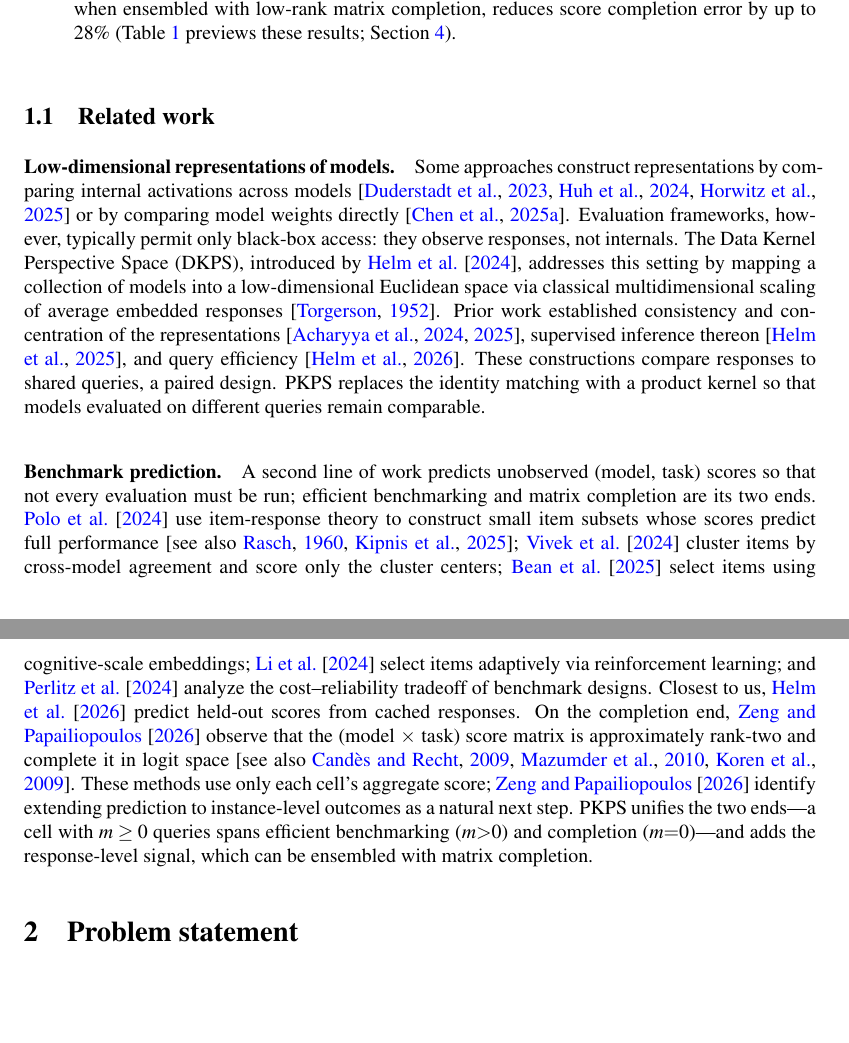
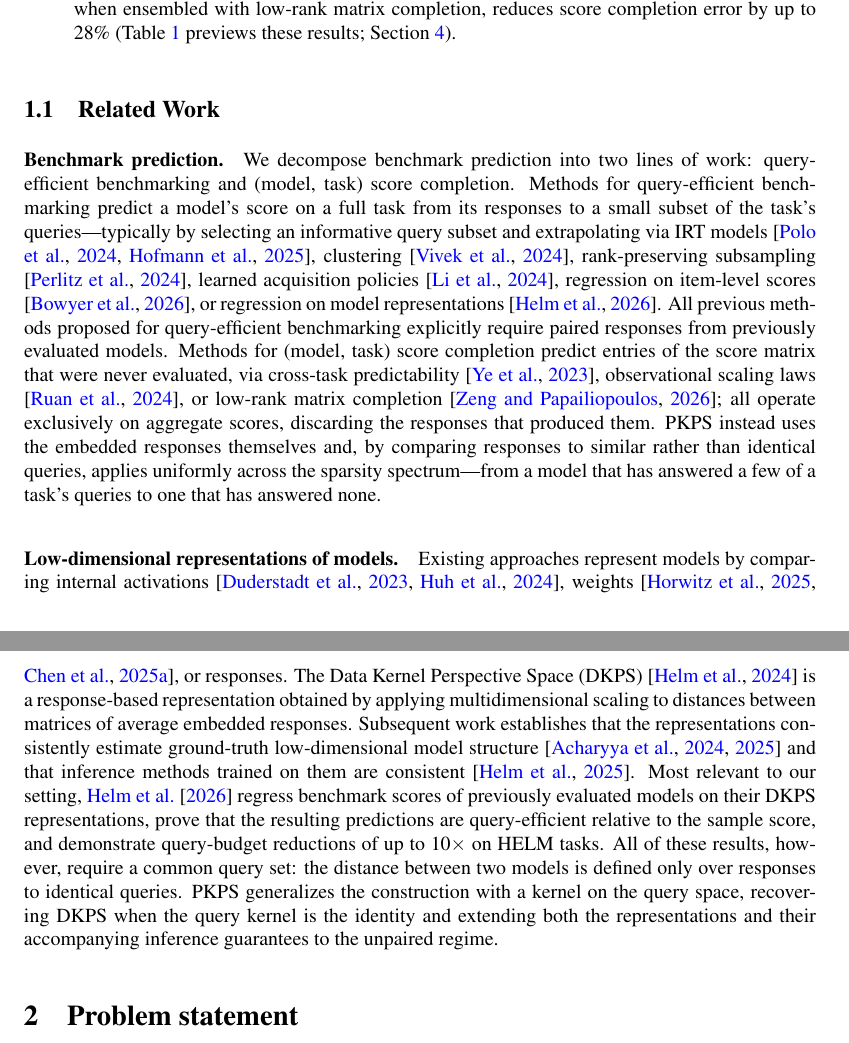
Before and after one commit to jataware/dkps, a LaTeX paper (paper/main.tex, which reads paper/references.bib): two parts of pages 2 and 3 of 19, joined at a grey line, cut so that both start at the same text, the shorter picture padded with empty space. Compiled offline with pdfLaTeX.

Commit message:
pkps paper: latest related work (two-line decomposition, DKPS lineage paragraph)
Benchmark prediction split into query-efficient benchmarking (IRT/
clustering/subsampling/acquisition/item-score regression/representation
regression) and score completion (cross-task predictability, observational
scaling laws, LRMC); representations paragraph rebuilt around the DKPS
lineage with the 10x prior result stated. New entries: ye2023predictable,
ruan2024observational. Key mappings: li2025active -> li2024active,
duderstadt2023data -> duderstadt2023comparing, acharyya2025 ->
acharyya2025concentration; [weights cite] -> horwitz2025atlas +
chen2025weights. Kept as subsection 1.1 per the agreed structure.

Co-Authored-By: Claude Fable 5 <noreply@anthropic.com>
Claude-Session: https://claude.ai/code/session_019VkDoLFnBiHFuUR33BoaNY

```diff
--- a/paper/main.tex
+++ b/paper/main.tex
@@ -146,41 +146,52 @@ Ensemble           & $\mathbf{0.125}$ & $\mathbf{0.073}$ & $\mathbf{0.120}$ & $\
 \end{tabular}
 \end{table}
 
-\subsection{Related work}
+\subsection{Related Work}
 \label{sec:related}
 
-\paragraph{Low-dimensional representations of models.} Some approaches construct
-representations by comparing internal activations across models
-\citep{duderstadt2023comparing, huh2024platonic, horwitz2025atlas} or by comparing model
-weights directly \citep{chen2025weights}. Evaluation frameworks, however, typically permit
-only black-box access: they observe responses, not internals. The Data Kernel Perspective
-Space (DKPS), introduced by \citet{helm2024tracking}, addresses this setting by
-mapping a collection of models into a
-low-dimensional Euclidean space via classical multidimensional scaling of average embedded
-responses \citep{torgerson1952mds}. Prior work established consistency and concentration
-of the representations \citep{acharyya2024consistent, acharyya2025concentration},
-supervised inference thereon \citep{helm2025inference}, and query efficiency
-\citep{dkps_qeff}. These constructions compare responses to shared queries, a paired
-design. \PKPS replaces the identity matching with a product kernel so that models
-evaluated on different queries remain comparable.
+\paragraph{Benchmark prediction.}
+We decompose benchmark prediction into two lines of work: query-efficient
+benchmarking and (model, task) score completion.
+Methods for query-efficient benchmarking predict a model's score on a full task from
+its responses to a small subset of the task's queries---typically by selecting an
+informative query subset and extrapolating via IRT models
+\citep{polo2024tinybenchmarks, hofmann2025fluid}, clustering
+\citep{vivek2024anchor}, rank-preserving subsampling \citep{perlitz2024efficient},
+learned acquisition policies \citep{li2024active}, regression on item-level scores
+\citep{bowyer2026efficient}, or regression on model representations
+\citep{dkps_qeff}.
+All previous methods proposed for query-efficient benchmarking explicitly require
+paired responses from previously evaluated models.
+Methods for (model, task) score completion predict entries of the score matrix that
+were never evaluated, via cross-task predictability \citep{ye2023predictable},
+observational scaling laws \citep{ruan2024observational}, or low-rank matrix
+completion \citep{benchpress}; all operate exclusively on aggregate scores,
+discarding the responses that produced them.
+\PKPS instead uses the embedded responses themselves and, by comparing responses to
+similar rather than identical queries, applies uniformly across the sparsity
+spectrum---from a model that has answered a few of a task's queries to one that has
+answered none.
 
-\paragraph{Benchmark prediction.} A second line of work predicts unobserved (model, task)
-scores so that not every evaluation must be run; efficient benchmarking and matrix
-completion are its two ends. \citet{polo2024tinybenchmarks} use item-response theory to
-construct small item subsets whose scores predict full performance \citep[see
-also][]{rasch1960, metabench}; \citet{vivek2024anchor} cluster items by cross-model
-agreement and score only the cluster centers; \citet{bean2025scales} select items using
-cognitive-scale embeddings; \citet{li2024active} select items adaptively via reinforcement
-learning; and \citet{perlitz2024efficient} analyze the cost--reliability tradeoff of
-benchmark designs. Closest to us, \citet{dkps_qeff} predict held-out scores from cached
-responses.
-On the completion end, \citet{benchpress} observe that the (model $\times$ task) score
-matrix is approximately rank-two and complete it in logit space \citep[see
-also][]{candes2009exact, mazumder2010softimpute, koren2009matrix}. These methods use only
-each cell's aggregate score; \citet{benchpress} identify extending prediction to
-instance-level outcomes as a natural next step. \PKPS unifies the two ends---a cell with
-$m\ge0$ queries spans efficient benchmarking ($m{>}0$) and completion ($m{=}0$)---and
-adds the response-level signal, which can be ensembled with matrix completion.
+\paragraph{Low-dimensional representations of models.}
+Existing approaches represent models by comparing internal activations
+\citep{duderstadt2023comparing, huh2024platonic}, weights
+\citep{horwitz2025atlas, chen2025weights}, or responses.
+The Data Kernel Perspective Space (DKPS) \citep{helm2024tracking} is a
+response-based representation obtained by applying multidimensional scaling to
+distances between matrices of average embedded responses.
+Subsequent work establishes that the representations consistently estimate
+ground-truth low-dimensional model structure \citep{acharyya2024consistent,
+acharyya2025concentration} and that inference methods trained on them are consistent
+\citep{helm2025inference}.
+Most relevant to our setting, \citet{dkps_qeff} regress benchmark scores of
+previously evaluated models on their DKPS representations, prove that the resulting
+predictions are query-efficient relative to the sample score, and demonstrate
+query-budget reductions of up to $10\times$ on HELM tasks.
+All of these results, however, require a common query set: the distance between two
+models is defined only over responses to identical queries.
+\PKPS generalizes the construction with a kernel on the query space, recovering DKPS
+when the query kernel is the identity and extending both the representations and
+their accompanying inference guarantees to the unpaired regime.
 
 \section{Problem statement}
 \label{sec:setting}
--- a/paper/references.bib
+++ b/paper/references.bib
@@ -300,0 +306 @@
+  year={2023}
@@ -300,0 +313,2 @@
+  year={2024}
+}
```
Also changed, not shown: paper/main.bbl, paper/main.pdf, paper/references.bib (11 more changed lines).
